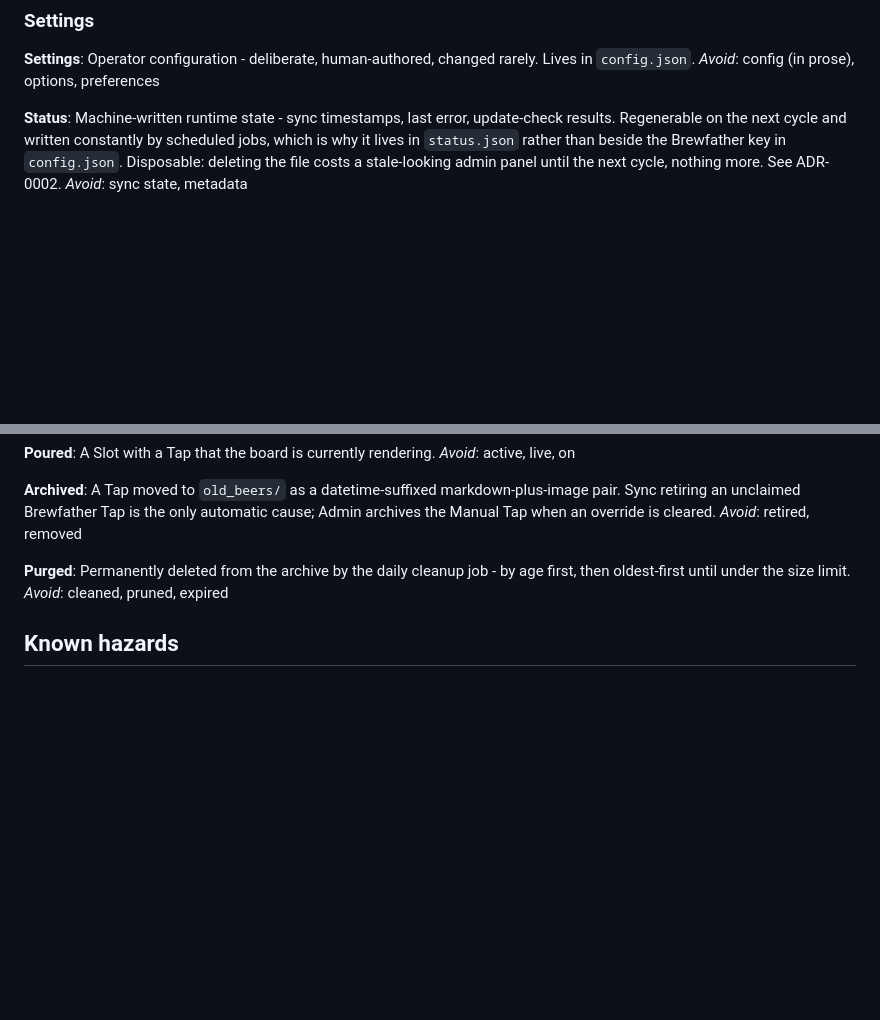
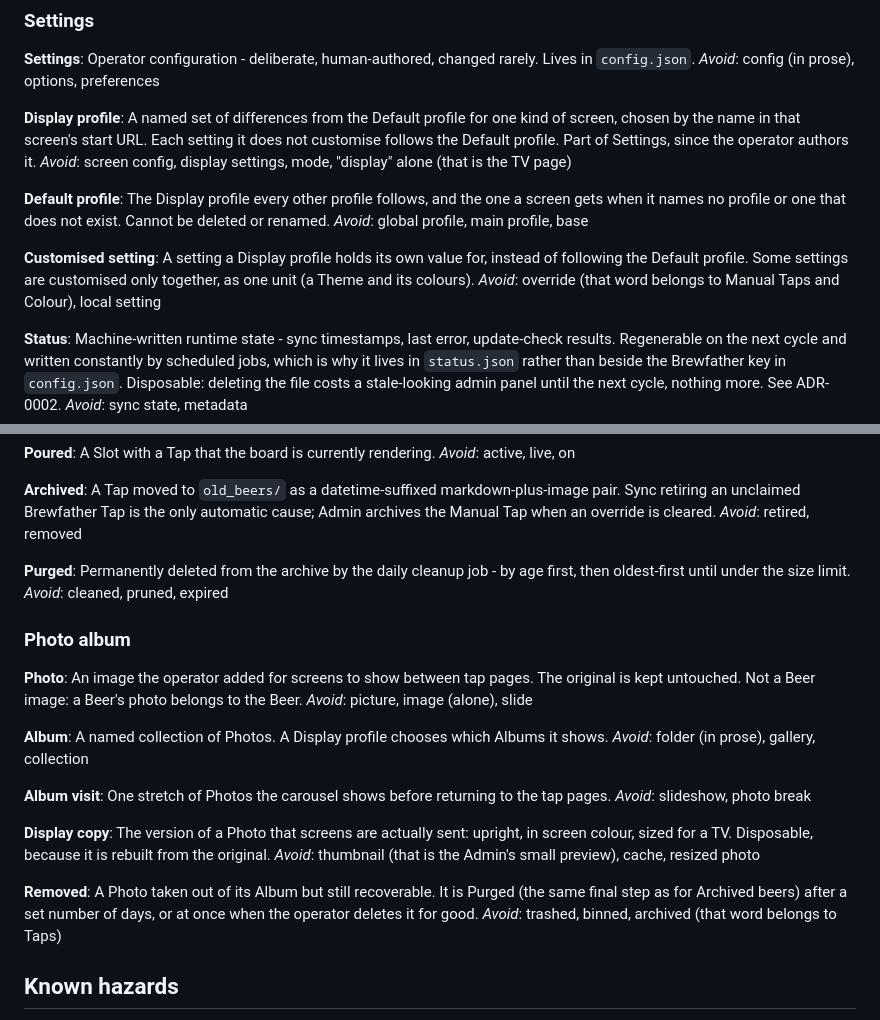
Before and after one commit to jceccato/tv-taplist, a Markdown page: GLOSSARY.md, 2 parts joined by grey strips. Rendered like a GitHub page; blank space fills up the shorter version.

Commit message:
glossary: Display profile, Default profile, Customised setting and the Photo album terms (#49)
Co-Authored-By: Claude Opus 5.5 <noreply@anthropic.com>

```diff
--- a/GLOSSARY.md
+++ b/GLOSSARY.md
@@ -172,6 +172,24 @@ Operator configuration - deliberate, human-authored, changed rarely. Lives in
 `config.json`.
 _Avoid_: config (in prose), options, preferences
 
+**Display profile**:
+A named set of differences from the Default profile for one kind of screen,
+chosen by the name in that screen's start URL. Each setting it does not
+customise follows the Default profile. Part of Settings, since the operator
+authors it.
+_Avoid_: screen config, display settings, mode, "display" alone (that is the TV page)
+
+**Default profile**:
+The Display profile every other profile follows, and the one a screen gets when
+it names no profile or one that does not exist. Cannot be deleted or renamed.
+_Avoid_: global profile, main profile, base
+
+**Customised setting**:
+A setting a Display profile holds its own value for, instead of following the
+Default profile. Some settings are customised only together, as one unit (a
+Theme and its colours).
+_Avoid_: override (that word belongs to Manual Taps and Colour), local setting
+
 **Status**:
 Machine-written runtime state - sync timestamps, last error, update-check
 results. Regenerable on the next cycle and written constantly by scheduled jobs,
@@ -230,6 +248,32 @@ Permanently deleted from the archive by the daily cleanup job - by age first,
 then oldest-first until under the size limit.
 _Avoid_: cleaned, pruned, expired
 
+### Photo album
+
+**Photo**:
+An image the operator added for screens to show between tap pages. The original
+is kept untouched. Not a Beer image: a Beer's photo belongs to the Beer.
+_Avoid_: picture, image (alone), slide
+
+**Album**:
+A named collection of Photos. A Display profile chooses which Albums it shows.
+_Avoid_: folder (in prose), gallery, collection
+
+**Album visit**:
+One stretch of Photos the carousel shows before returning to the tap pages.
+_Avoid_: slideshow, photo break
+
+**Display copy**:
+The version of a Photo that screens are actually sent: upright, in screen
+colour, sized for a TV. Disposable, because it is rebuilt from the original.
+_Avoid_: thumbnail (that is the Admin's small preview), cache, resized photo
+
+**Removed**:
+A Photo taken out of its Album but still recoverable. It is Purged (the same
+final step as for Archived beers) after a set number of days, or at once when
+the operator deletes it for good.
+_Avoid_: trashed, binned, archived (that word belongs to Taps)
+
 ## Known hazards
 
 **`stem` means two unrelated things.** In storage it is a filename stem
```
